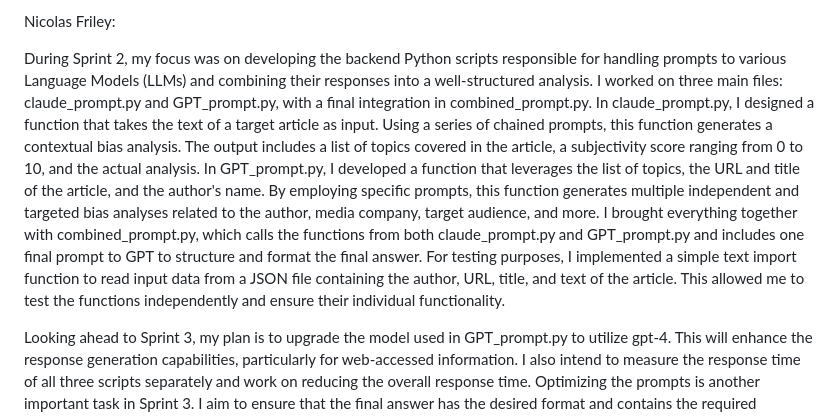
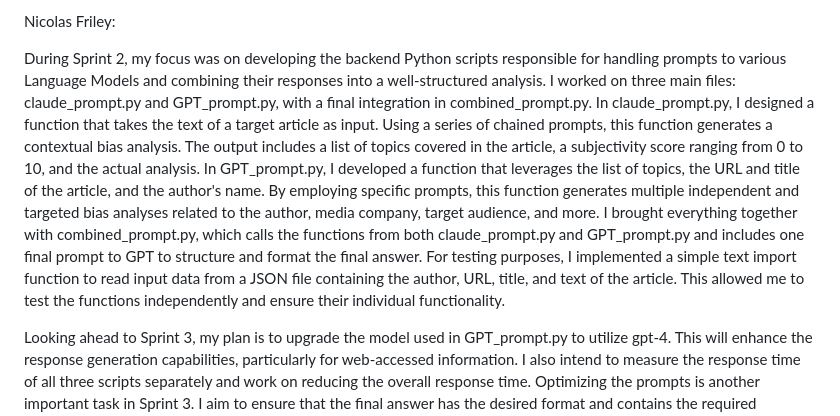
Before and after one commit to TransparencyGPT/TransparencyGPT, a Markdown page: SprintUpdates.md, the part around the change. GitHub-like rendering.

```diff
--- a/SprintUpdates.md
+++ b/SprintUpdates.md
@@ -23,7 +23,7 @@ For the next milestones, I feel like there are many improvements to be made. Fir
 
 Nicolas Friley:
 
-During Sprint 2, my focus was on developing the backend Python scripts responsible for handling prompts to various Language Models (LLMs) and combining their responses into a well-structured analysis. I worked on three main files: claude_prompt.py and GPT_prompt.py, with a final integration in combined_prompt.py. In claude_prompt.py, I designed a function that takes the text of a target article as input. Using a series of chained prompts, this function generates a contextual bias analysis. The output includes a list of topics covered in the article, a subjectivity score ranging from 0 to 10, and the actual analysis. In GPT_prompt.py, I developed a function that leverages the list of topics, the URL and title of the article, and the author's name. By employing specific prompts, this function generates multiple independent and targeted bias analyses related to the author, media company, target audience, and more. I brought everything together with combined_prompt.py, which calls the functions from both claude_prompt.py and GPT_prompt.py and includes one final prompt to GPT to structure and format the final answer. For testing purposes, I implemented a simple text import function to read input data from a JSON file containing the author, URL, title, and text of the article. This allowed me to test the functions independently and ensure their individual functionality.
+During Sprint 2, my focus was on developing the backend Python scripts responsible for handling prompts to various Language Models and combining their responses into a well-structured analysis. I worked on three main files: claude_prompt.py and GPT_prompt.py, with a final integration in combined_prompt.py. In claude_prompt.py, I designed a function that takes the text of a target article as input. Using a series of chained prompts, this function generates a contextual bias analysis. The output includes a list of topics covered in the article, a subjectivity score ranging from 0 to 10, and the actual analysis. In GPT_prompt.py, I developed a function that leverages the list of topics, the URL and title of the article, and the author's name. By employing specific prompts, this function generates multiple independent and targeted bias analyses related to the author, media company, target audience, and more. I brought everything together with combined_prompt.py, which calls the functions from both claude_prompt.py and GPT_prompt.py and includes one final prompt to GPT to structure and format the final answer. For testing purposes, I implemented a simple text import function to read input data from a JSON file containing the author, URL, title, and text of the article. This allowed me to test the functions independently and ensure their individual functionality.
 
 Looking ahead to Sprint 3, my plan is to upgrade the model used in GPT_prompt.py to utilize gpt-4. This will enhance the response generation capabilities, particularly for web-accessed information. I also intend to measure the response time of all three scripts separately and work on reducing the overall response time. Optimizing the prompts is another important task in Sprint 3. I aim to ensure that the final answer has the desired format and contains the required information, regardless of the media source. To achieve this, I will test the entire pipeline on articles from various sources and make the system robust to variations in content, access to information, publication dates, and other potential factors.
 
```
